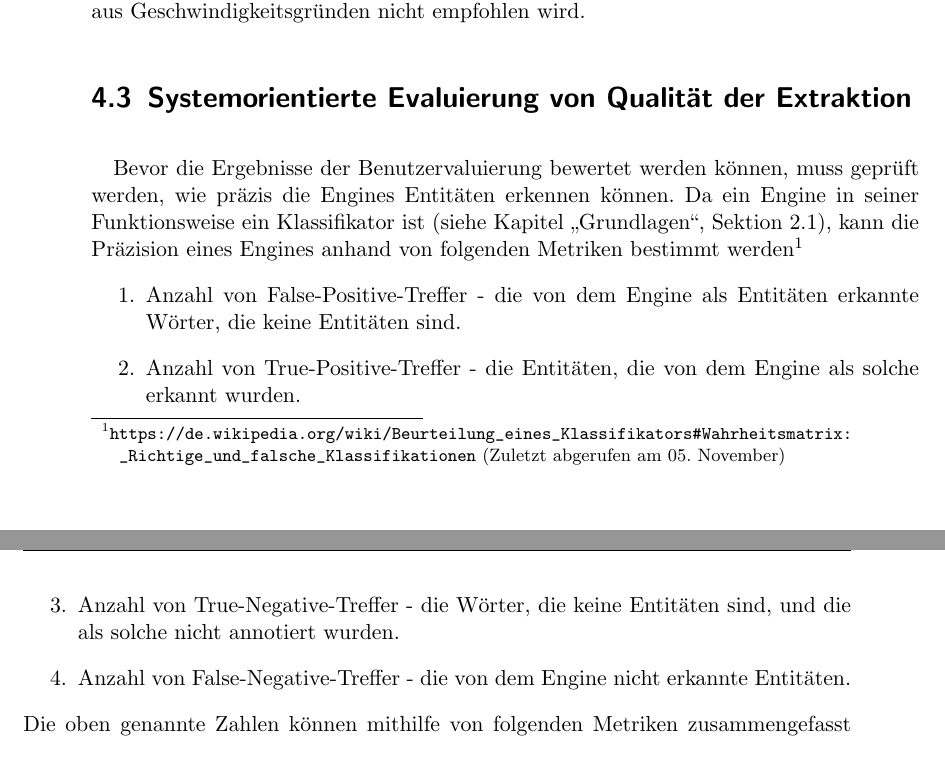
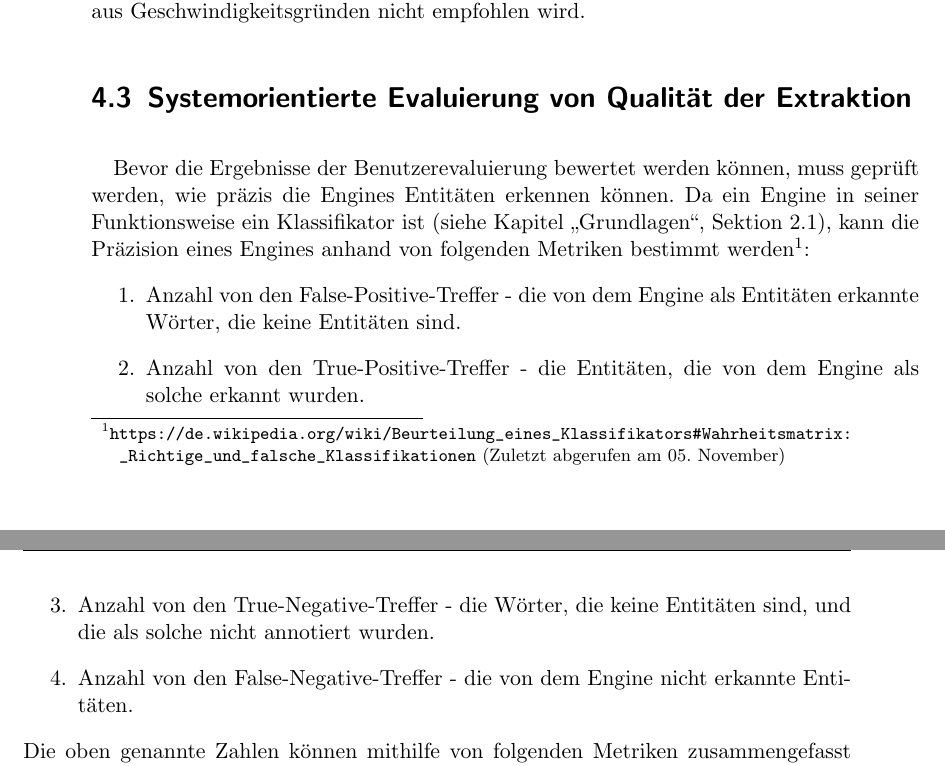
Before and after one commit to tastatur/masterarbeit, a LaTeX thesis (ausarbeitung/Abschlussarbeit/Abschlussarbeit.tex, which reads ausarbeitung/Abschlussarbeit/05-Evaluierung.tex): two parts of pages 62 and 63 of 94, joined at a grey line, cut so that both start at the same text. Compiled offline with LuaLaTeX; an older LaTeX class or package is replaced by its successor.

Commit message:
F. Korrektur der Grammatik, API

```diff
--- a/ausarbeitung/Abschlussarbeit/05-Evaluierung.tex
+++ b/ausarbeitung/Abschlussarbeit/05-Evaluierung.tex
@@ -183,13 +183,13 @@ Genau wie Stanbol kann die Evaluierungsseite auf jedem Java Applikationsserver g
 
 \section{Systemorientierte Evaluierung von Qualität der Extraktion} \label{sec:sysevalsec}
 \paragraph{}
-Bevor die Ergebnisse der Benutzervaluierung bewertet werden können, muss geprüft werden, wie präzis die Engines Entitäten erkennen können. Da ein Engine in seiner Funktionsweise ein Klassifikator ist (siehe Kapitel ,,Grundlagen``, Sektion \ref{sec:Grundlagen}), kann die Präzision eines Engines anhand von folgenden Metriken bestimmt werden\footnote{\url{https://de.wikipedia.org/wiki/Beurteilung_eines_Klassifikators\#Wahrheitsmatrix:_Richtige_und_falsche_Klassifikationen} (Zuletzt abgerufen am 05. November)}
+Bevor die Ergebnisse der Benutzerevaluierung bewertet werden können, muss geprüft werden, wie präzis die Engines Entitäten erkennen können. Da ein Engine in seiner Funktionsweise ein Klassifikator ist (siehe Kapitel ,,Grundlagen``, Sektion \ref{sec:Grundlagen}), kann die Präzision eines Engines anhand von folgenden Metriken bestimmt werden\footnote{\url{https://de.wikipedia.org/wiki/Beurteilung_eines_Klassifikators\#Wahrheitsmatrix:_Richtige_und_falsche_Klassifikationen} (Zuletzt abgerufen am 05. November)}:
 \begin{enumerate}
 % dund  (die Wörter, die keine Entitäten sind, und die nicht als Entitäten annotiert wurde) definiert werden.
-\item Anzahl von False-Positive-Treffer - die von dem Engine als Entitäten erkannte Wörter, die keine Entitäten sind.
-\item Anzahl von True-Positive-Treffer - die Entitäten, die von dem Engine als solche erkannt wurden.
-\item Anzahl von True-Negative-Treffer - die Wörter, die keine Entitäten sind, und die als solche nicht annotiert wurden.
-\item Anzahl von False-Negative-Treffer - die von dem Engine nicht erkannte Entitäten.
+\item Anzahl von den False-Positive-Treffer - die von dem Engine als Entitäten erkannte Wörter, die keine Entitäten sind.
+\item Anzahl von den True-Positive-Treffer - die Entitäten, die von dem Engine als solche erkannt wurden.
+\item Anzahl von den True-Negative-Treffer - die Wörter, die keine Entitäten sind, und die als solche nicht annotiert wurden.
+\item Anzahl von den False-Negative-Treffer - die von dem Engine nicht erkannte Entitäten.
 \end{enumerate}
 
 Die oben genannte Zahlen können mithilfe von folgenden Metriken zusammengefasst werden\cite{och2003systematic}:
```
